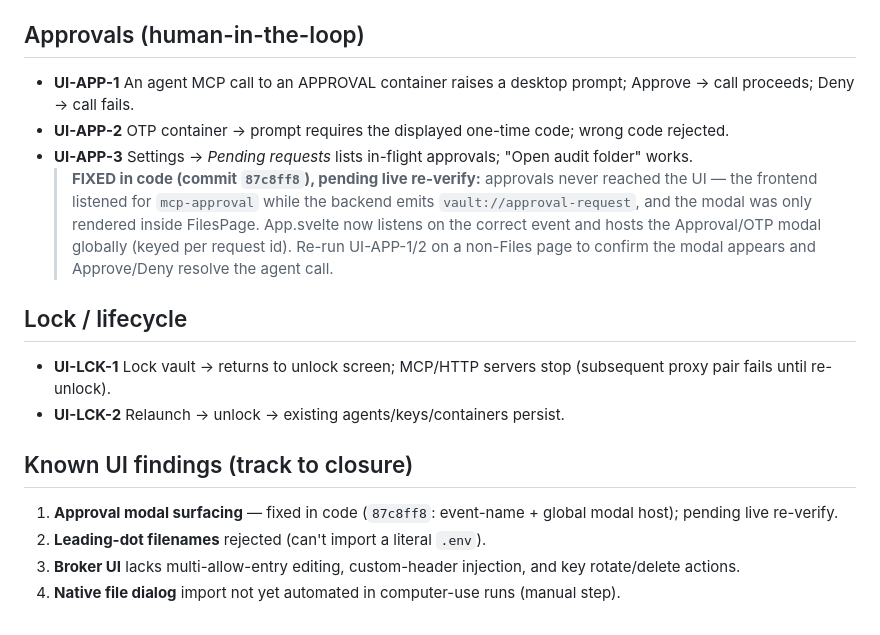
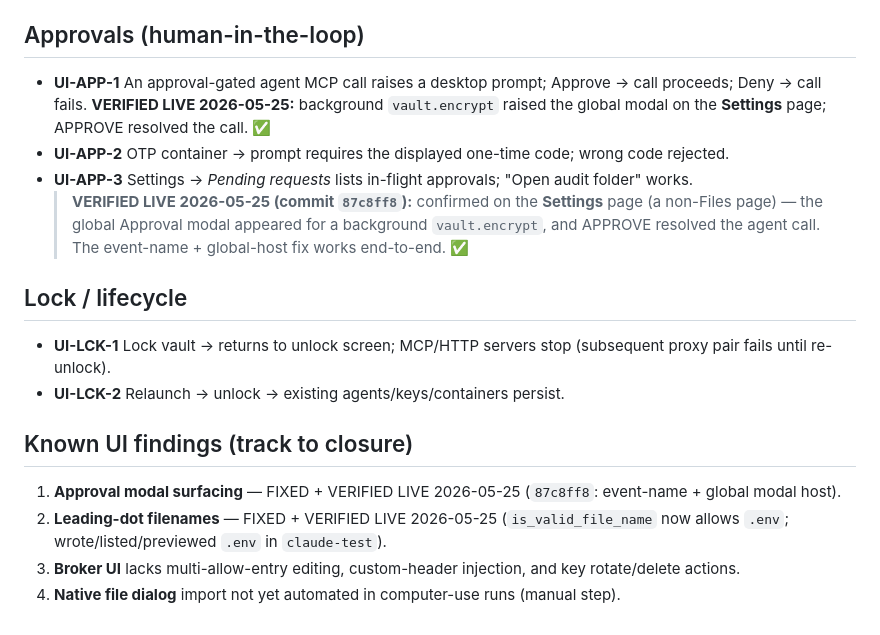
Before and after one commit to pealmeida/sovereign-vault, a Markdown page: docs/testing/ui-test-cases.md, the part around the change. GitHub-like rendering.

```diff
--- a/docs/testing/ui-test-cases.md
+++ b/docs/testing/ui-test-cases.md
@@ -61,10 +61,10 @@ Companion to `e2e-test-plan.md`. Concrete, repeatable desktop-app cases driven t
 
 ## Approvals (human-in-the-loop)
 
-- **UI-APP-1** An agent MCP call to an APPROVAL container raises a desktop prompt; Approve → call proceeds; Deny → call fails.
+- **UI-APP-1** An approval-gated agent MCP call raises a desktop prompt; Approve → call proceeds; Deny → call fails. **VERIFIED LIVE 2026-05-25:** background `vault.encrypt` raised the global modal on the **Settings** page; APPROVE resolved the call. ✅
 - **UI-APP-2** OTP container → prompt requires the displayed one-time code; wrong code rejected.
 - **UI-APP-3** Settings → *Pending requests* lists in-flight approvals; "Open audit folder" works.
-  > **FIXED in code (commit `87c8ff8`), pending live re-verify:** approvals never reached the UI — the frontend listened for `mcp-approval` while the backend emits `vault://approval-request`, and the modal was only rendered inside FilesPage. App.svelte now listens on the correct event and hosts the Approval/OTP modal globally (keyed per request id). Re-run UI-APP-1/2 on a non-Files page to confirm the modal appears and Approve/Deny resolve the agent call.
+  > **VERIFIED LIVE 2026-05-25 (commit `87c8ff8`):** confirmed on the **Settings** page (a non-Files page) — the global Approval modal appeared for a background `vault.encrypt`, and APPROVE resolved the agent call. The event-name + global-host fix works end-to-end. ✅
 
 ## Lock / lifecycle
 
@@ -73,7 +73,7 @@ Companion to `e2e-test-plan.md`. Concrete, repeatable desktop-app cases driven t
 
 ## Known UI findings (track to closure)
 
-1. **Approval modal surfacing** — fixed in code (`87c8ff8`: event-name + global modal host); pending live re-verify.
-2. **Leading-dot filenames** rejected (can't import a literal `.env`).
+1. **Approval modal surfacing** — FIXED + VERIFIED LIVE 2026-05-25 (`87c8ff8`: event-name + global modal host).
+2. **Leading-dot filenames** — FIXED + VERIFIED LIVE 2026-05-25 (`is_valid_file_name` now allows `.env`; wrote/listed/previewed `.env` in `claude-test`).
 3. **Broker UI** lacks multi-allow-entry editing, custom-header injection, and key rotate/delete actions.
 4. **Native file dialog** import not yet automated in computer-use runs (manual step).
```
Also changed, not shown: docs/testing/mcp-test-cases.md (+4 -3 lines).
